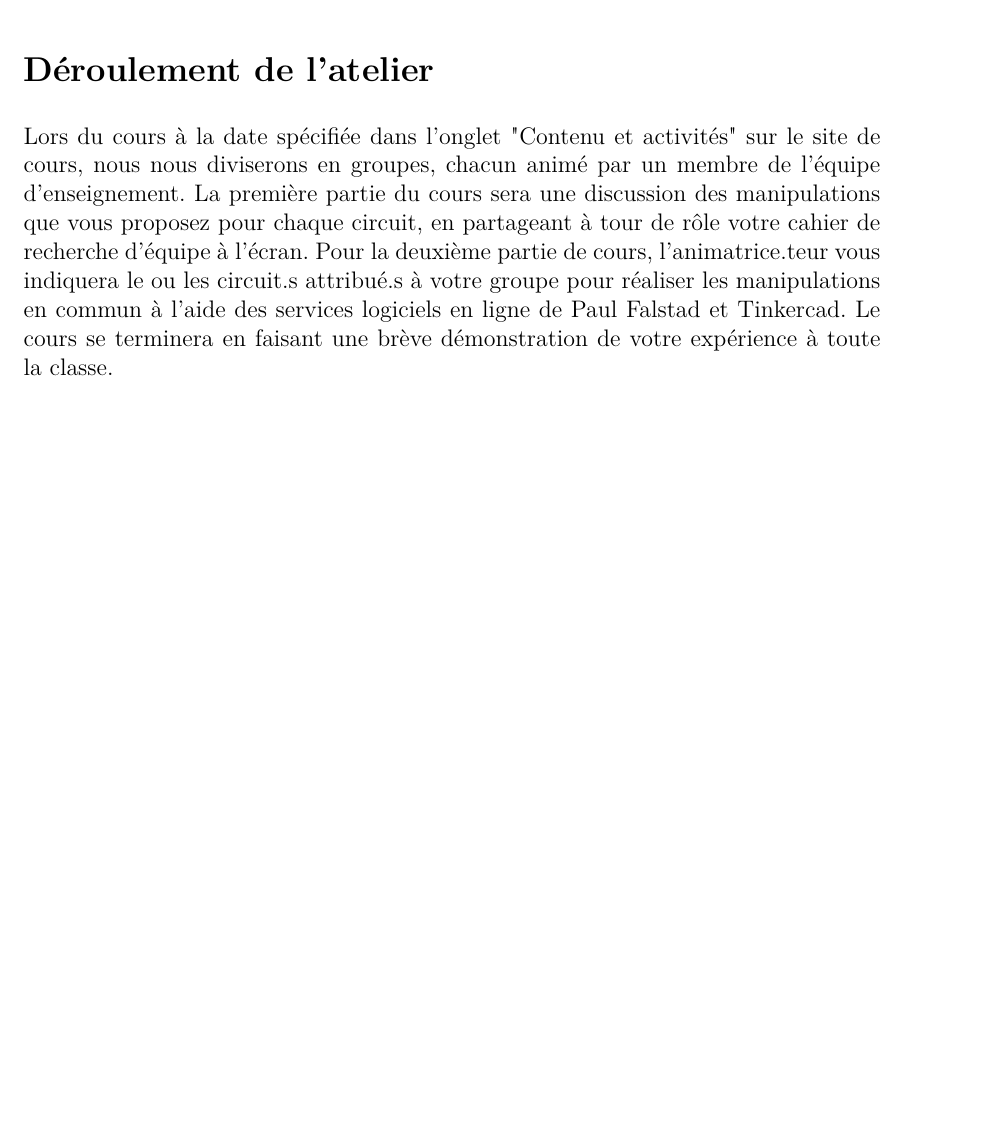
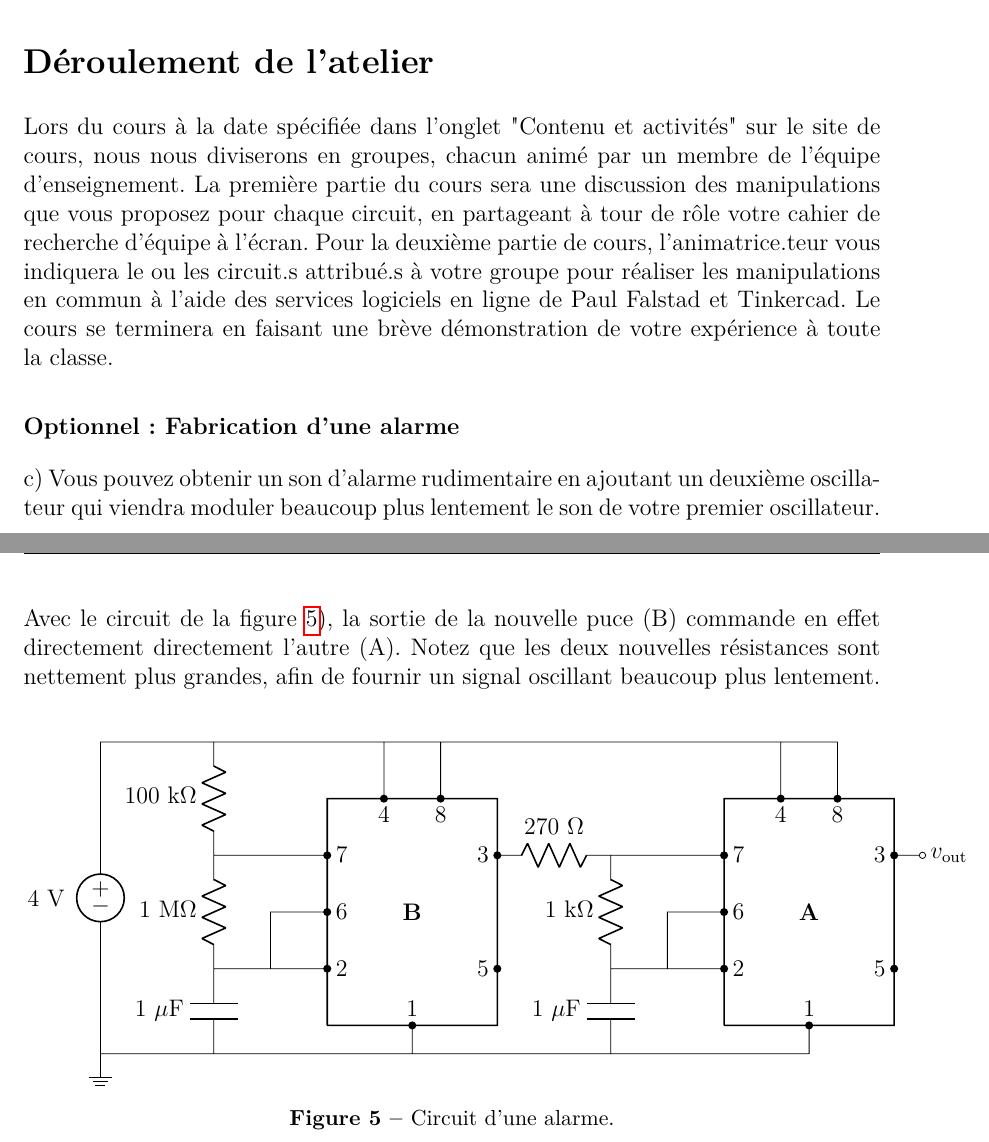
Before and after one commit to cniallen/electroniquex-ulaval, a LaTeX document (Labos-Complements/Lab08/L08_Atelier.tex): part of page 4 of 4 before the commit and two parts of pages 4 and 5 of 5 after it, the two joined at a grey line, cut so that both start at the same text, the shorter picture padded with empty space. Compiled offline with pdfLaTeX.

Commit message:
Ajout de "oldvoltagedirection" pour Circuitikz dans l'atelier VIII pour corriger les sources à l'envers dans l'alimentation de l'alarme et alarme optionnelle décommentée, mais il reste à la replacer et adapter en mode DIY.

```diff
--- a/Labos-Complements/Lab08/L08_Atelier.tex
+++ b/Labos-Complements/Lab08/L08_Atelier.tex
@@ -21,7 +21,7 @@
 \usepackage{hyperref}
 \usepackage[all]{hypcap}
 \usepackage{graphicx}
-\usepackage[americanvoltages,americancurrents,siunitx]{circuitikz}
+\usepackage[oldvoltagedirection,americanvoltages,americancurrents,siunitx]{circuitikz}
 \usetikzlibrary{babel}
 \usepackage{caption}
 \usepackage[letterpaper,headheight=15pt]{geometry}
@@ -235,38 +235,38 @@ Lors du cours à la date spécifiée dans l’onglet "Contenu et activités" sur
 
 % b) Allumez le bloc d'alimentation et fournissez une tension suffisante pour entendre un son clair (4~V devrait être une tension suffisante). Lorsque vous êtes tannés d'entendre cette note plutôt horrible, désactivez l'alimentation.
 
-%\subsubsection{Optionnel: Fabrication d'une alarme}
+\subsubsection{Optionnel: Fabrication d'une alarme}
 
-% c) Vous pouvez obtenir un son d'alarme rudimentaire en ajoutant un deuxième oscillateur qui viendra moduler beaucoup plus lentement le son de votre premier oscillateur. Avec le circuit de la figure~\ref{sch-alarme-2}), la sortie de la nouvelle puce (B) commande en effet directement directement l'autre (A). Notez que les deux nouvelles résistances sont nettement plus grandes, afin de fournir un signal oscillant beaucoup plus lentement.
-% \begin{figure}[h]
-% \centering
-% \begin{circuitikz} \draw[thick]
-% (0,0) to[short,-*] (0,1) node[right]{2} to[short] (0,2) node[right]{6} to[short,*-*] (0,3) node[right]{7} to[short] (0,4) to[short] (1,4) node[below]{4} to[short,*-*] (2,4) node[below]{8} to[short] (3,4) to[short] (3,3) node[left]{3} to[short,*-*] (3,1) node[left]{5} to[short] (3,0) to[short,-*] (1.5,0) node[above]{1} to[short] (0,0)
-% (-7,0) to[short,-*] (-7,1) node[right]{2} to[short] (-7,2) node[right]{6} to[short,*-*] (-7,3) node[right]{7} to[short] (-7,4) to[short] (-6,4) node[below]{4} to[short,*-*] (-5,4) node[below]{8} to[short] (-4,4) to[short] (-4,3) node[left]{3} to[short,*-*] (-4,1) node[left]{5} to[short] (-4,0) to[short,-*] (-5.5,0) node[above]{1} to[short] (-7,0)
-% ;\draw
-% (3,3) to[short,-o] (3.5,3) node[right]{$v_{\mathrm{out}}$}
-% (1.5,0) to[short] (1.5,-0.5)
-% (-2,-0.5) to[C=1~$\mu$F] (-2,1) to[R=1~k$\Omega$] (-2,3)
-% (-2,1) to[short] (0,1)
-% (-1,1) to[short] (-1,2) to[short] (0,2)
-% (-2,3) to[short] (0,3)
-% (1,4) to[short] (1,5)
-% (2,4) to[short] (2,5)
-% (-11,-0.5) node[ground]{} to[V=4~V] (-11,5) to[short] (-2,5) to[short] (2,5)
-% (-4,3) to[R=270~$\Omega$] (-2,3)
-% (-5.5,0) to[short] (-5.5,-0.5)
-% (-9,-0.5) to[C=1~$\mu$F] (-9,1) to[R=1~M$\Omega$] (-9,3) to[R=100~k$\Omega$] (-9,5)
-% (-9,1) to[short] (-7,1)
-% (-8,1) to[short] (-8,2) to[short] (-7,2)
-% (-9,3) to[short] (-7,3)
-% (-6,4) to[short] (-6,5)
-% (-5,4) to[short] (-5,5)
-% (-11,-0.5) to[short] (1.5,-0.5)
-% (-5.5,1.7) node[above]{\textbf{B}}
-% (1.5,1.7) node[above]{\textbf{A}}
-% ;\end{circuitikz}
-% \caption{\label{sch-alarme-2}Circuit d'une alarme.}
-% \end{figure}
+c) Vous pouvez obtenir un son d'alarme rudimentaire en ajoutant un deuxième oscillateur qui viendra moduler beaucoup plus lentement le son de votre premier oscillateur. Avec le circuit de la figure~\ref{sch-alarme-2}), la sortie de la nouvelle puce (B) commande en effet directement directement l'autre (A). Notez que les deux nouvelles résistances sont nettement plus grandes, afin de fournir un signal oscillant beaucoup plus lentement.
+\begin{figure}[h]
+\centering
+\begin{circuitikz} \draw[thick]
+(0,0) to[short,-*] (0,1) node[right]{2} to[short] (0,2) node[right]{6} to[short,*-*] (0,3) node[right]{7} to[short] (0,4) to[short] (1,4) node[below]{4} to[short,*-*] (2,4) node[below]{8} to[short] (3,4) to[short] (3,3) node[left]{3} to[short,*-*] (3,1) node[left]{5} to[short] (3,0) to[short,-*] (1.5,0) node[above]{1} to[short] (0,0)
+(-7,0) to[short,-*] (-7,1) node[right]{2} to[short] (-7,2) node[right]{6} to[short,*-*] (-7,3) node[right]{7} to[short] (-7,4) to[short] (-6,4) node[below]{4} to[short,*-*] (-5,4) node[below]{8} to[short] (-4,4) to[short] (-4,3) node[left]{3} to[short,*-*] (-4,1) node[left]{5} to[short] (-4,0) to[short,-*] (-5.5,0) node[above]{1} to[short] (-7,0)
+;\draw
+(3,3) to[short,-o] (3.5,3) node[right]{$v_{\mathrm{out}}$}
+(1.5,0) to[short] (1.5,-0.5)
+(-2,-0.5) to[C=1~$\mu$F] (-2,1) to[R=1~k$\Omega$] (-2,3)
+(-2,1) to[short] (0,1)
+(-1,1) to[short] (-1,2) to[short] (0,2)
+(-2,3) to[short] (0,3)
+(1,4) to[short] (1,5)
+(2,4) to[short] (2,5)
+(-11,-0.5) node[ground]{} to[V=4~V] (-11,5) to[short] (-2,5) to[short] (2,5)
+(-4,3) to[R=270~$\Omega$] (-2,3)
+(-5.5,0) to[short] (-5.5,-0.5)
+(-9,-0.5) to[C=1~$\mu$F] (-9,1) to[R=1~M$\Omega$] (-9,3) to[R=100~k$\Omega$] (-9,5)
+(-9,1) to[short] (-7,1)
+(-8,1) to[short] (-8,2) to[short] (-7,2)
+(-9,3) to[short] (-7,3)
+(-6,4) to[short] (-6,5)
+(-5,4) to[short] (-5,5)
+(-11,-0.5) to[short] (1.5,-0.5)
+(-5.5,1.7) node[above]{\textbf{B}}
+(1.5,1.7) node[above]{\textbf{A}}
+;\end{circuitikz}
+\caption{\label{sch-alarme-2}Circuit d'une alarme.}
+\end{figure}
 
 % d) Lorsque votre circuit est fin prêt, allumez de nouveau le bloc d'alimentation et écoutez la douce mélodie de votre alarme!
 
```
